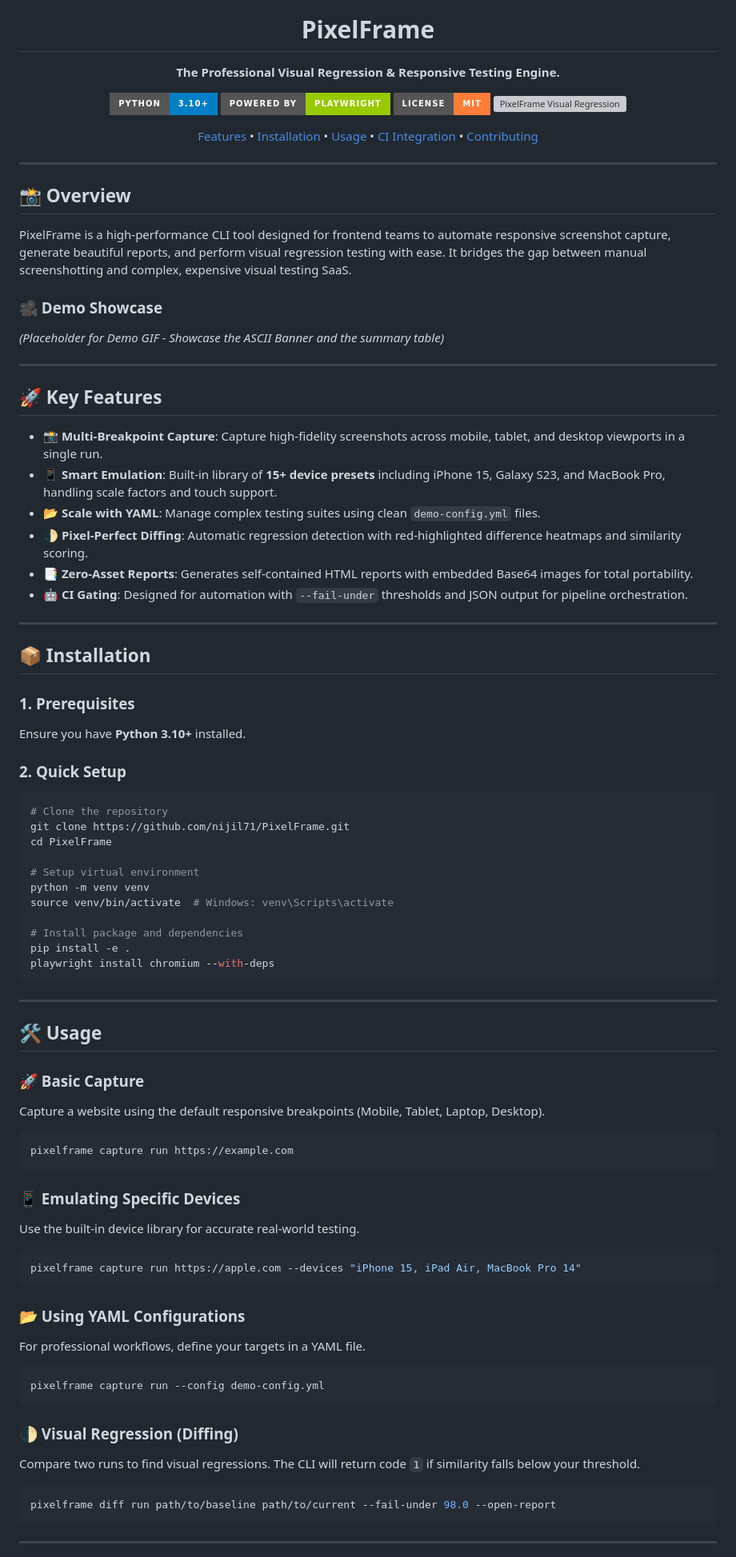
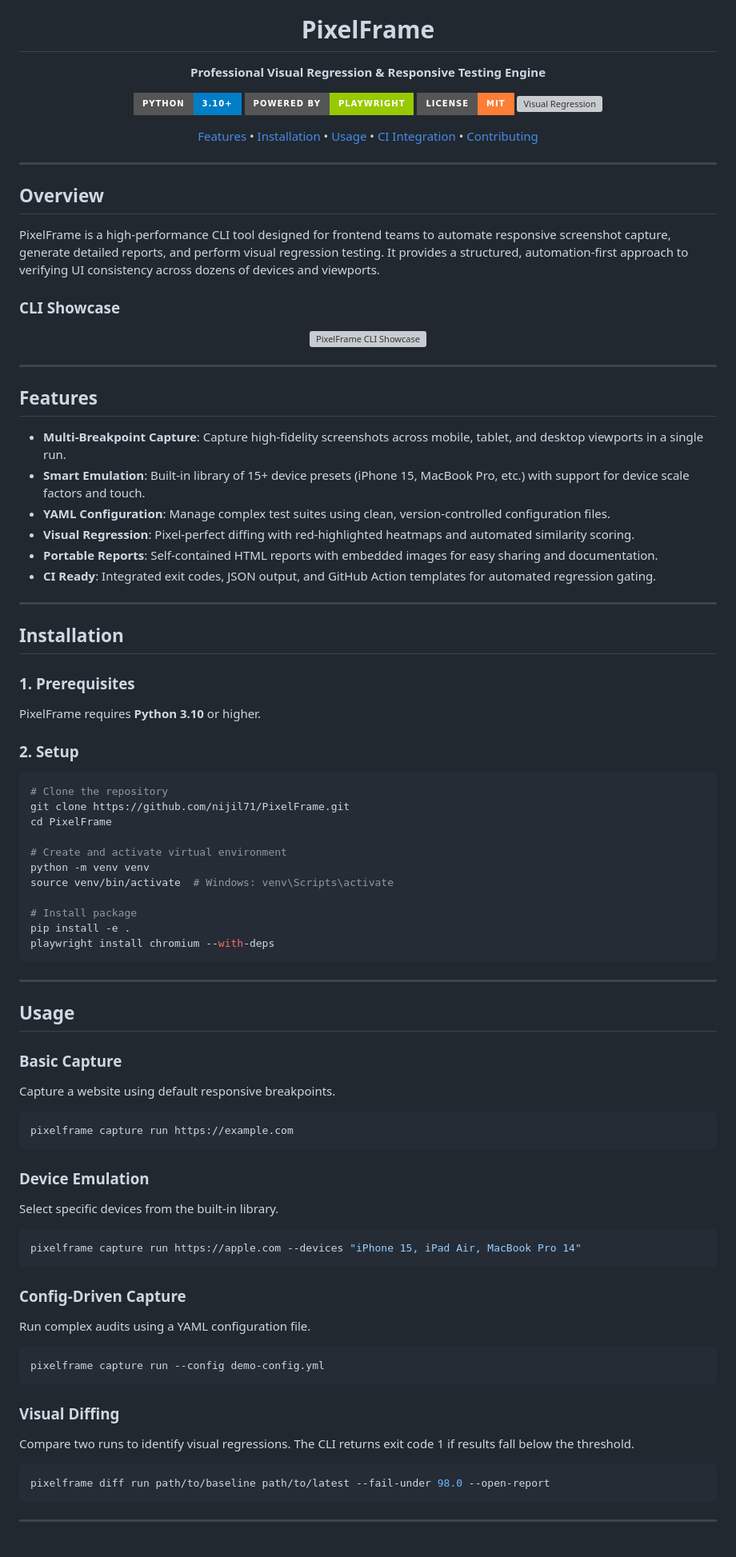
Before and after one commit to nijil71/PixelFrame, a Markdown page: README.md, the part around one of its changes. Shown at 80% size. GitHub-like rendering; badges without logos; grey boxes are pictures that could not be loaded.

Commit message:
readme cleanup

````diff
--- a/README.md
+++ b/README.md
@@ -3,11 +3,11 @@
 
   # PixelFrame
 
-  **The Professional Visual Regression & Responsive Testing Engine.**
+  **Professional Visual Regression & Responsive Testing Engine**
 
   [![Python 3.10+](https://img.shields.io/badge/python-3.10+-blue.svg?style=for-the-badge&logo=python&logoColor=white)](https://www.python.org/downloads/)
   [![Playwright](https://img.shields.io/badge/powered%20by-Playwright-green.svg?style=for-the-badge&logo=playwright&logoColor=white)](https://playwright.dev/python/)
   [![MIT License](https://img.shields.io/badge/license-MIT-important.svg?style=for-the-badge)](LICENSE)
-  [![PixelFrame Visual Regression](https://img.shields.io/github/actions/workflow/status/nijil71/PixelFrame/pixelframe.yml?branch=main&style=for-the-badge&label=Visual%20Regression)](https://github.com/nijil71/PixelFrame/actions/workflows/pixelframe.yml)
+  [![Visual Regression](https://img.shields.io/github/actions/workflow/status/nijil71/PixelFrame/pixelframe.yml?branch=main&style=for-the-badge&label=Visual%20Regression)](https://github.com/nijil71/PixelFrame/actions/workflows/pixelframe.yml)
 
   <p align="center">
@@ -21,72 +21,74 @@
 
 ---
 
-## 📸 Overview
+## Overview
 
-PixelFrame is a high-performance CLI tool designed for frontend teams to automate responsive screenshot capture, generate beautiful reports, and perform visual regression testing with ease. It bridges the gap between manual screenshotting and complex, expensive visual testing SaaS.
+PixelFrame is a high-performance CLI tool designed for frontend teams to automate responsive screenshot capture, generate detailed reports, and perform visual regression testing. It provides a structured, automation-first approach to verifying UI consistency across dozens of devices and viewports.
 
-### 🎥 Demo Showcase
-*(Placeholder for Demo GIF - Showcase the ASCII Banner and the summary table)*
+### CLI Showcase
+<p align="center">
+  <img src="assets/showcase.png" alt="PixelFrame CLI Showcase" width="750">
+</p>
 
 ---
 
-## 🚀 Key Features
+## Features
 
-*   📸 **Multi-Breakpoint Capture**: Capture high-fidelity screenshots across mobile, tablet, and desktop viewports in a single run.
-*   📱 **Smart Emulation**: Built-in library of **15+ device presets** including iPhone 15, Galaxy S23, and MacBook Pro, handling scale factors and touch support.
-*   📂 **Scale with YAML**: Manage complex testing suites using clean `demo-config.yml` files.
-*   🌓 **Pixel-Perfect Diffing**: Automatic regression detection with red-highlighted difference heatmaps and similarity scoring.
-*   📑 **Zero-Asset Reports**: Generates self-contained HTML reports with embedded Base64 images for total portability.
-*   🤖 **CI Gating**: Designed for automation with `--fail-under` thresholds and JSON output for pipeline orchestration.
+*   **Multi-Breakpoint Capture**: Capture high-fidelity screenshots across mobile, tablet, and desktop viewports in a single run.
+*   **Smart Emulation**: Built-in library of 15+ device presets (iPhone 15, MacBook Pro, etc.) with support for device scale factors and touch.
+*   **YAML Configuration**: Manage complex test suites using clean, version-controlled configuration files.
+*   **Visual Regression**: Pixel-perfect diffing with red-highlighted heatmaps and automated similarity scoring.
+*   **Portable Reports**: Self-contained HTML reports with embedded images for easy sharing and documentation.
+*   **CI Ready**: Integrated exit codes, JSON output, and GitHub Action templates for automated regression gating.
 
 ---
 
-## 📦 Installation
+## Installation
 
 ### 1. Prerequisites
-Ensure you have **Python 3.10+** installed.
+PixelFrame requires **Python 3.10** or higher.
 
-### 2. Quick Setup
+### 2. Setup
 ```bash
 # Clone the repository
 git clone https://github.com/nijil71/PixelFrame.git
 cd PixelFrame
 
-# Setup virtual environment
+# Create and activate virtual environment
 python -m venv venv
 source venv/bin/activate  # Windows: venv\Scripts\activate
 
-# Install package and dependencies
+# Install package
 pip install -e .
 playwright install chromium --with-deps
 ```
 
 ---
 
-## 🛠 Usage
+## Usage
 
-### 🚀 Basic Capture
-Capture a website using the default responsive breakpoints (Mobile, Tablet, Laptop, Desktop).
+### Basic Capture
+Capture a website using default responsive breakpoints.
 ```bash
 pixelframe capture run https://example.com
 ```
 
-### 📱 Emulating Specific Devices
-Use the built-in device library for accurate real-world testing.
+### Device Emulation
+Select specific devices from the built-in library.
 ```bash
 pixelframe capture run https://apple.com --devices "iPhone 15, iPad Air, MacBook Pro 14"
 ```
 
-### 📂 Using YAML Configurations
-For professional workflows, define your targets in a YAML file.
+### Config-Driven Capture
+Run complex audits using a YAML configuration file.
 ```bash
 pixelframe capture run --config demo-config.yml
 ```
 
-### 🌓 Visual Regression (Diffing)
-Compare two runs to find visual regressions. The CLI will return code `1` if similarity falls below your threshold.
+### Visual Diffing
+Compare two runs to identify visual regressions. The CLI returns exit code 1 if results fall below the threshold.
 ```bash
-pixelframe diff run path/to/baseline path/to/current --fail-under 98.0 --open-report
+pixelframe diff run path/to/baseline path/to/latest --fail-under 98.0 --open-report
 ```
 
 ---
````
Also changed, not shown: other parts of README.md (+18 -19 lines), assets/banner.png (added), assets/banner1.jpeg (added).
